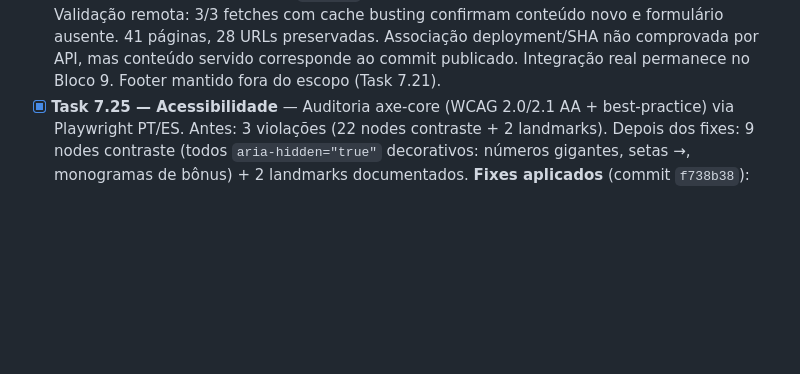
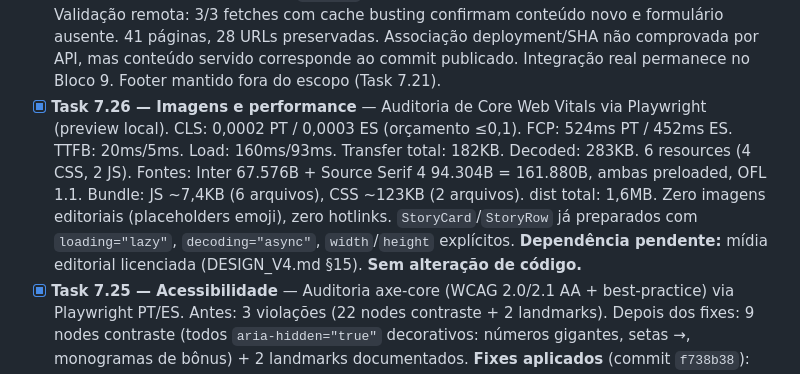
Before and after one commit to Burntroll/radar-digital, a Markdown page: PROGRESSO.md, the part around the change. Rendered like a GitHub page; blank space fills up the shorter version.

Commit message:
docs: record performance audit checkpoint

```diff
--- a/PROGRESSO.md
+++ b/PROGRESSO.md
@@ -51,6 +51,7 @@
 - [x] **Task 7.18 — Bônus V4** — `BonusDeals` compartilhado (op-cards V4 com monograma, badge verificado e cupom em `code`) substitui a seção inline legada; loader filtra somente `status === 'verified'` E vigentes (`expiresAt` nulo ou posterior ao build) no locale corrente, ordena por `order`, máx. 3; PT/ES renderizam RedTrack, AdHeart e Anstrex (ordem aprovada no Plano 2.2) com códigos reais e hrefs localizados (`/bonus`, `/es/bonos`); expirados (SMS-Activate) e não confirmados (Keitaro, Proxy-Seller) permanecem ocultos; disclosure comercial visível; fallback localizado quando vazio.
 - [x] **Task 7.19 — Radar Market V4** — `MarketShowcase` compartilhado substitui a seção inline legada; loader filtra `marketCategorias` publicadas no locale, ordena por `order`; PT/ES renderizam 4 categorias na ordem aprovada (IA & Automação, Tráfego & Operação, Social & Conteúdo, Cursos & Treinamentos); placeholder draft permanece oculto; disclosure comercial visível; links para `/market` e `/es/market`; fallback localizado quando vazio.
 - [x] **Task 7.20 — Newsletter V4** — `NewsletterBlock.astro` compartilhado substitui blocos inline PT/ES. Apresentação editorial estática e honesta: sem `<form>`, `<input>`, `<button>`, `onsubmit`, `alert()` ou textos que prometiam assinatura funcional. Todo texto via `t()` com chaves `eyebrow`, `title`, `status`, `note`. Conteúdo localizado: "Newsletter / O sinal chega em breve / Em preparação" (PT) e "Newsletter / La señal llegará pronto / En preparación" (ES). Âncoras preservadas (`/#newsletter`, `/es/#newsletter`). Tokens V4 (sem cyan legado). Light/dark validados. Publicado no commit `7ce36d7` (GitHub Actions Quality Check #90 — success). Validação remota: 3/3 fetches com cache busting confirmam conteúdo novo e formulário ausente. 41 páginas, 28 URLs preservadas. Associação deployment/SHA não comprovada por API, mas conteúdo servido corresponde ao commit publicado. Integração real permanece no Bloco 9. Footer mantido fora do escopo (Task 7.21).
+- [x] **Task 7.26 — Imagens e performance** — Auditoria de Core Web Vitals via Playwright (preview local). CLS: 0,0002 PT / 0,0003 ES (orçamento ≤0,1). FCP: 524ms PT / 452ms ES. TTFB: 20ms/5ms. Load: 160ms/93ms. Transfer total: 182KB. Decoded: 283KB. 6 resources (4 CSS, 2 JS). Fontes: Inter 67.576B + Source Serif 4 94.304B = 161.880B, ambas preloaded, OFL 1.1. Bundle: JS ~7,4KB (6 arquivos), CSS ~123KB (2 arquivos). dist total: 1,6MB. Zero imagens editoriais (placeholders emoji), zero hotlinks. `StoryCard`/`StoryRow` já preparados com `loading="lazy"`, `decoding="async"`, `width`/`height` explícitos. **Dependência pendente:** mídia editorial licenciada (DESIGN_V4.md §15). **Sem alteração de código.**
 - [x] **Task 7.25 — Acessibilidade** — Auditoria axe-core (WCAG 2.0/2.1 AA + best-practice) via Playwright PT/ES. Antes: 3 violações (22 nodes contraste + 2 landmarks). Depois dos fixes: 9 nodes contraste (todos `aria-hidden="true"` decorativos: números gigantes, setas →, monogramas de bônus) + 2 landmarks documentados. **Fixes aplicados** (commit `f738b38`): novos tokens `--color-eyebrow-editorial` (#5f4fe8 light / #8b80ff dark) e `--color-eyebrow-commercial` (#8a5a00 light / #f59e0b dark) com contraste AA; 7 eyebrows migrados; `guide-highlights__badge` e `bonus-deals__verified` migrados; `site-footer__portal` opacidade 0.35→0.55; `ad-slot` opacity removido (label e text). **Landmarks documentados:** RadarNow `<aside>` dentro de `<main>` é semanticamente correto (conteúdo tangencial); SignalBar e RadarNow com nomes distintos via `t()` — renomear alteraria UX aprovada. **Reduced motion:** ticker desativado (`animation: none`), scan-line dark-only com opacidade reduzida. **Foco visível:** 2px solid verde-sinal (`--color-focus`). Teclado já validado na Task 5.8.
 - [x] **Task 7.24 — Responsividade** — Auditoria em 9 breakpoints (320, 375, 390, 768, 820, 1024, 1280, 1440, 1920px) + zoom 200% via Playwright. Zero overflow horizontal estrutural em todos (`scrollWidth === clientWidth`). Ticker da SignalBar em ≥1024px é overflow intencional contido por `overflow: hidden` + `aria-hidden`. Ordem DOM == ordem visual (11 seções). Sticky header 126px (conforme spec), SignalBar `relative` (sai no scroll). Transição nav mobile→desktop em 1024px. Zoom 200%: overflow=0, structural=0. PT e ES idênticos em todos os cenários. **Sem alteração de código.**
 - [x] **Task 7.23 — Dark mode** — Auditoria + fix mínimo. Tokens dark completos no `global.css` (16 papéis com equivalentes). 21/22 componentes V4 usam exclusivamente `var(--color-*)`. Fix único: `BrandMark.astro` ring `rgb(244 241 233 / 0.14)` → `rgb(var(--color-text-inverse-rgb) / 0.14)` (commit `8d146cd`). Validação Playwright PT/ES: zero light leaks, todos os módulos com cores dark corretas (canvas `#0a0b0f`, cards `#111318`, footer/signalbar `#05070a`), contraste AA/AAA (primário 17,43:1, secundário 9,41:1, muted 5,79:1, link 12,53:1, signal 17,07:1, live 7,46:1, inverse 17,87:1), flash prevention funcional (light/dark preference + theme-color), toggle funcional com persistência em localStorage.
```
Also changed, not shown: ROADMAP.md (+1 -1 lines).
